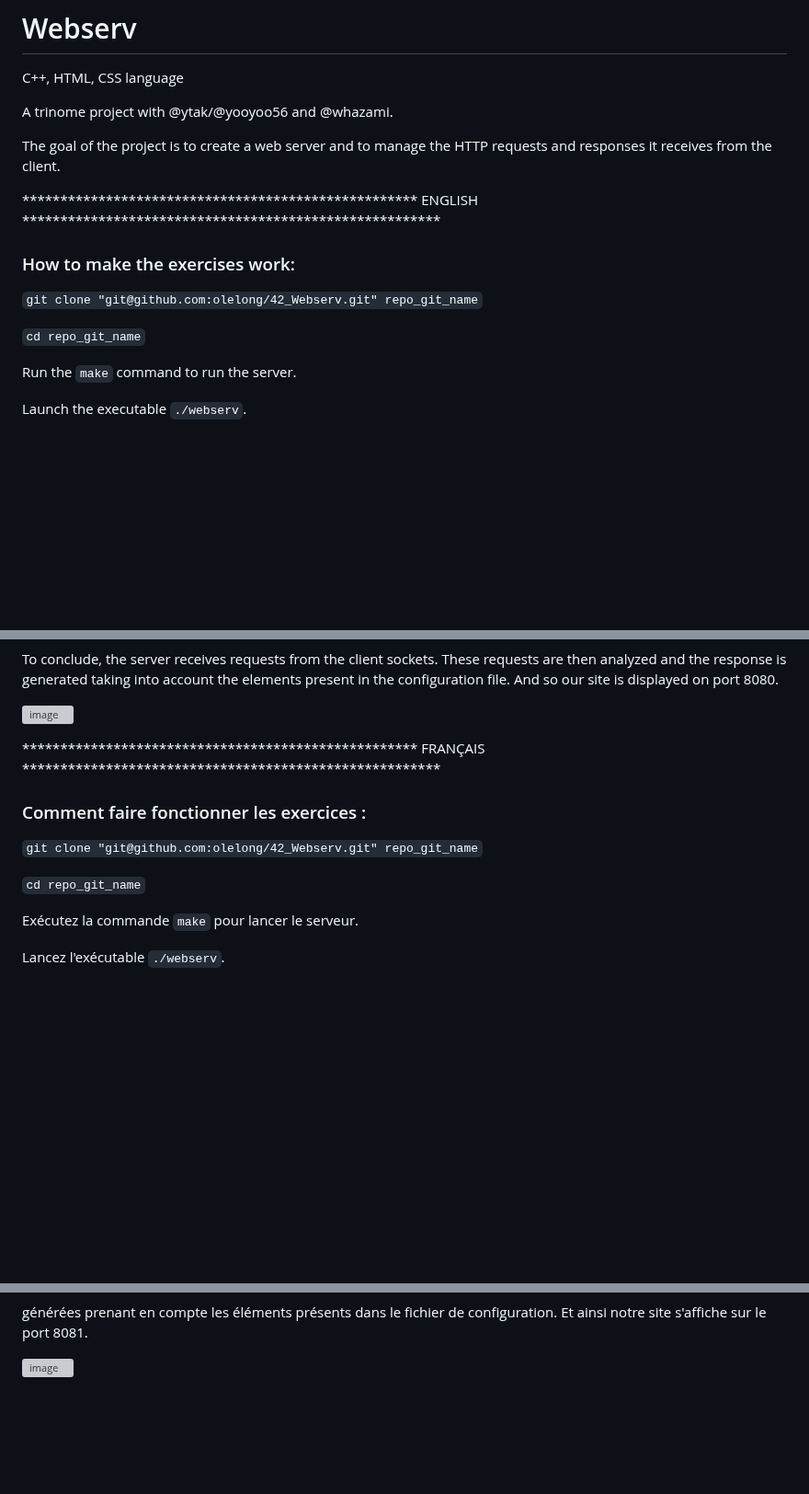
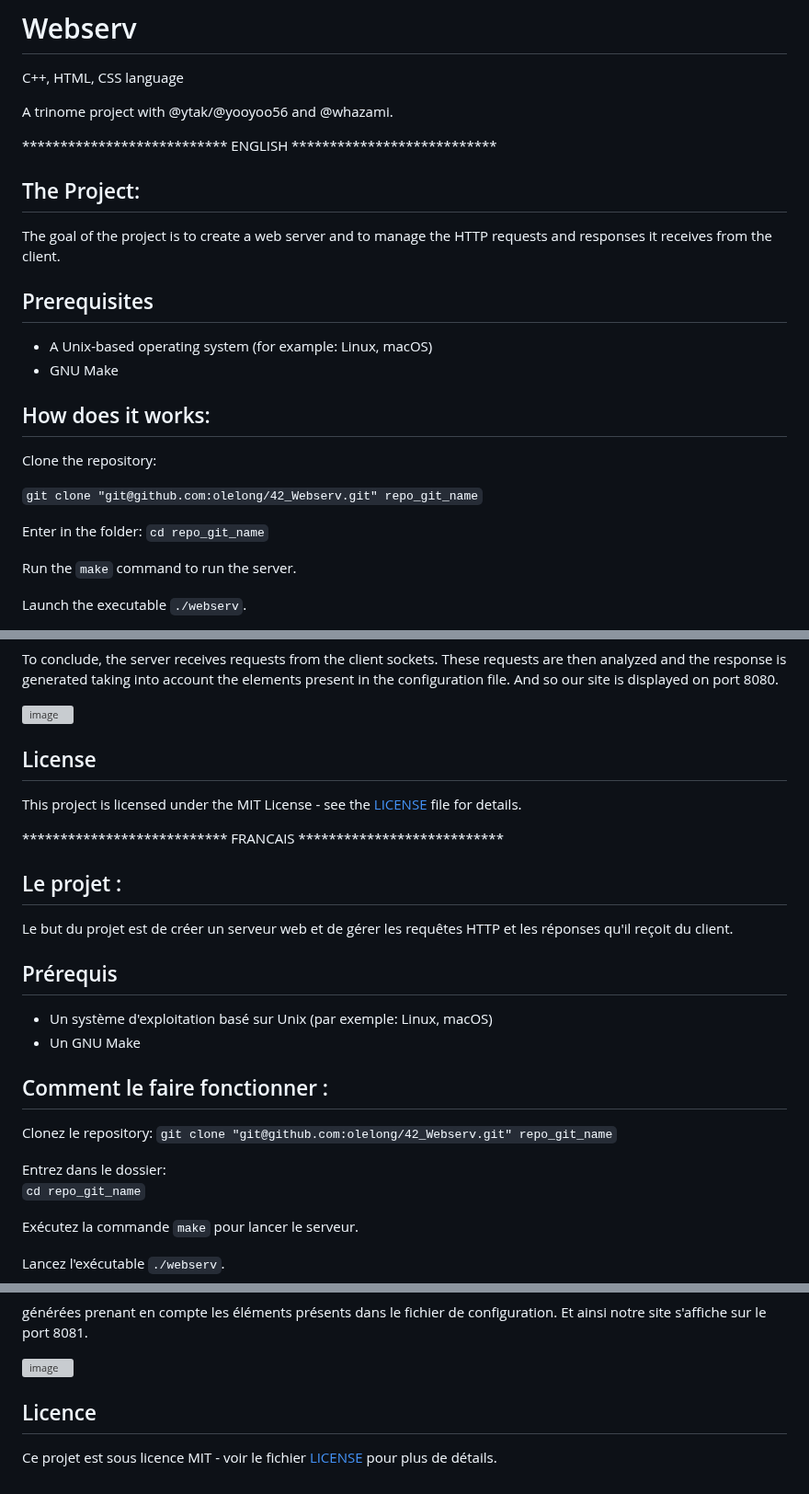
Before and after one commit to olelong/42_Webserv, a Markdown page: README.md, 3 parts joined by grey strips. Shown at 92% size. Rendered like a GitHub page; blank space fills up the shorter version; grey boxes are pictures that could not be loaded.

````diff
--- a/README.md
+++ b/README.md
@@ -4,17 +4,25 @@ C++, HTML, CSS language
 
 A trinome project with @ytak/@yooyoo56 and @whazami.
 
-The goal of the project is to create a web server and to manage the HTTP requests and responses it receives from the client.
-
 </br>
-<p align="left"> **************************************************** ENGLISH ******************************************************* </p>
+<p align="left"> *************************** ENGLISH *************************** </p>
 
 <body>
 
-### How to make the exercises work:
+## The Project:
+
+The goal of the project is to create a web server and to manage the HTTP requests and responses it receives from the client.
+
+## Prerequisites
+* A Unix-based operating system (for example: Linux, macOS)
+* GNU Make
+
+## How does it works:
+Clone the repository:
 
 ``` git clone "git@github.com:olelong/42_Webserv.git" repo_git_name ```
 
+Enter in the folder:
 ``` cd repo_git_name ```
 
 Run the ``` make ``` command to run the server.
@@ -246,19 +254,33 @@ generated taking into account the elements present in the configuration file. An
 
 ![image](https://user-images.githubusercontent.com/58531906/188732613-eea8ac1c-0ea6-4f6b-8f7a-0710ab503cd7.png)
 
+## License
+
+This project is licensed under the MIT License - see the [LICENSE](LICENSE) file for details.
 
 </br></br>
 </br></br>
 </body>
 
-<p align="left"> **************************************************** FRANÇAIS ******************************************************* </p>
+<p align="left"> *************************** FRANCAIS *************************** </p>
 
 <body>
 
-### Comment faire fonctionner les exercices :
+## Le projet :
 
+Le but du projet est de créer un serveur web et de gérer les requêtes HTTP et les réponses qu'il reçoit
+du client.
+
+## Prérequis
+* Un système d'exploitation basé sur Unix (par exemple: Linux, macOS)
+* Un GNU Make
+
+## Comment le faire fonctionner :
+
+Clonez le repository:
 ``` git clone "git@github.com:olelong/42_Webserv.git" repo_git_name ```
 
+Entrez dans le dossier:
 ``` cd repo_git_name ```
 
 Exécutez la commande ``` make ``` pour lancer le serveur.
@@ -501,6 +523,9 @@ générées prenant en compte les éléments présents dans le fichier de config
 
 ![image](https://user-images.githubusercontent.com/58531906/188732567-edb2ecfe-4ba8-4025-9e4d-1ef895ecb006.png)
 
+## Licence
+
+Ce projet est sous licence MIT - voir le fichier [LICENSE](LICENSE) pour plus de détails.
 
 </br></br>
 </br></br>
````
